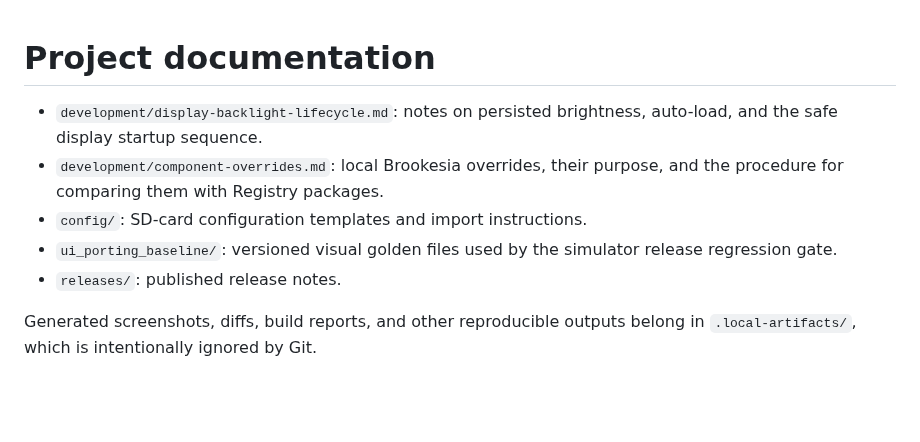
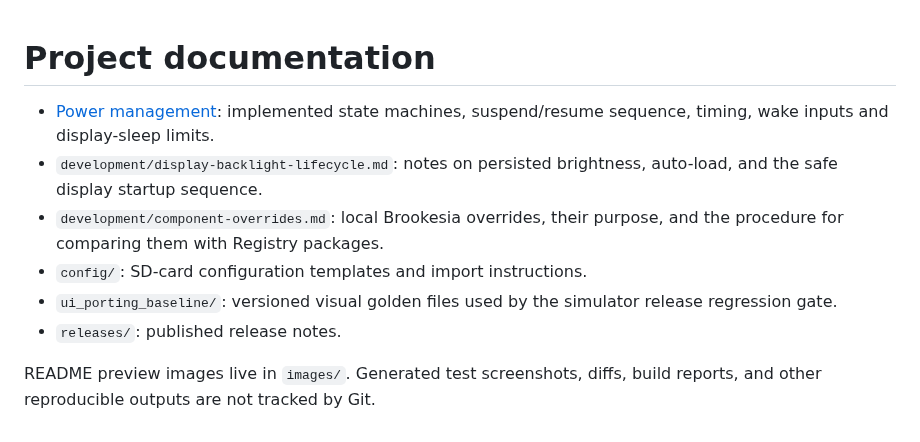
Before and after one commit to ngttai/esp_chatbot_new, a Markdown page: docs/README.md, the part around the change. Rendered like a GitHub page; blank space fills up the shorter version.

```diff
--- a/docs/README.md
+++ b/docs/README.md
@@ -1,5 +1,7 @@
 # Project documentation
 
+- [Power management](architecture/power-management.md): implemented state machines,
+  suspend/resume sequence, timing, wake inputs and display-sleep limits.
 - `development/display-backlight-lifecycle.md`: notes on persisted brightness,
   auto-load, and the safe display startup sequence.
 - `development/component-overrides.md`: local Brookesia overrides, their
@@ -9,5 +11,5 @@
   release regression gate.
 - `releases/`: published release notes.
 
-Generated screenshots, diffs, build reports, and other reproducible outputs
-belong in `.local-artifacts/`, which is intentionally ignored by Git.
+README preview images live in `images/`. Generated test screenshots, diffs,
+build reports, and other reproducible outputs are not tracked by Git.
```
Also changed, not shown: README.md (+47 -3 lines), THIRD_PARTY_NOTICES.md (added, +63 -0 lines), docs/architecture/power-management.md (added, +175 -0 lines), docs/releases/v1.2.0.md (added, +24 -0 lines), docs/images/device-home-idle.jpg (added), docs/images/device-home.jpg (added), docs/images/simulator-launcher.png (added), docs/images/simulator-quick.png (added), docs/images/simulator-settings.png (added), docs/images/simulator-timer.png (added), 2 other files.
